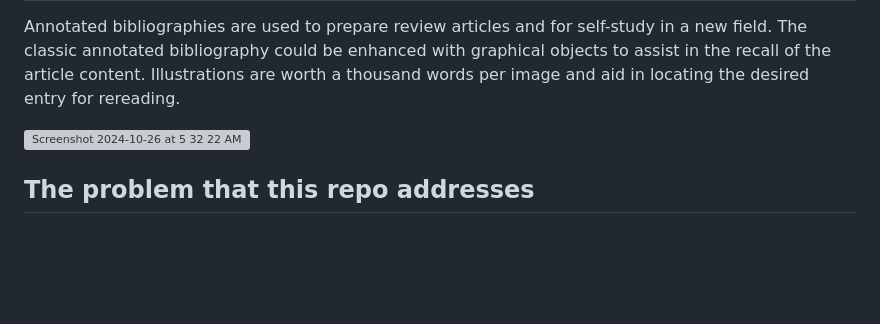
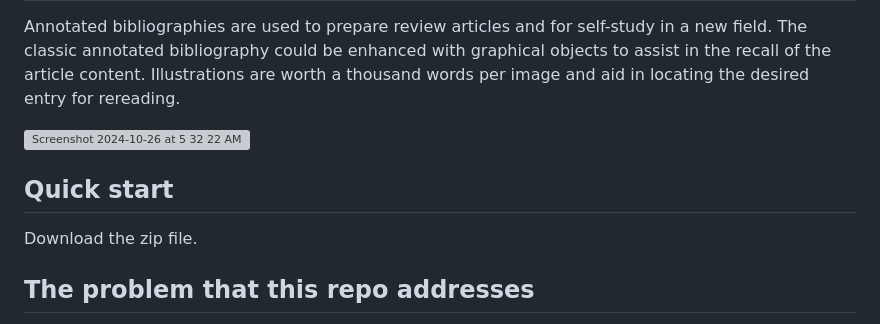
Before and after one commit to MooersLab/modular-annotated-bibliography-typst, a Markdown page: README.md, the part around the change printed below. Drawn GitHub-style; blank space fills up the shorter version; grey boxes are pictures that could not be loaded.

```diff
--- a/README.md
+++ b/README.md
@@ -11,6 +11,9 @@ Illustrations are worth a thousand words per image and aid in locating the desir
 
 <img width="1164" alt="Screenshot 2024-10-26 at 5 32 22 AM" src="https://github.com/user-attachments/assets/2df99895-ce1e-461e-b83d-3957b863dfa0">
 
+## Quick start
+
+Download the zip file.
 
 ## The problem that this repo addresses
 The current support for annotated bibliographies using LaTeX or org-mode is limited to supporting the automated insertion of a few sentences in a single paragraph.
```
Also changed, not shown: other parts of README.md (+4 -0 lines).
